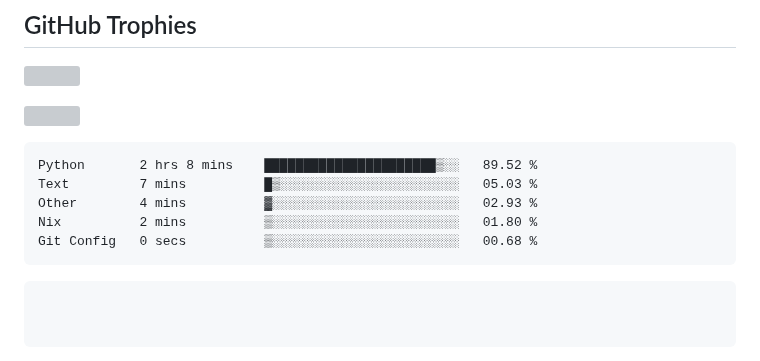
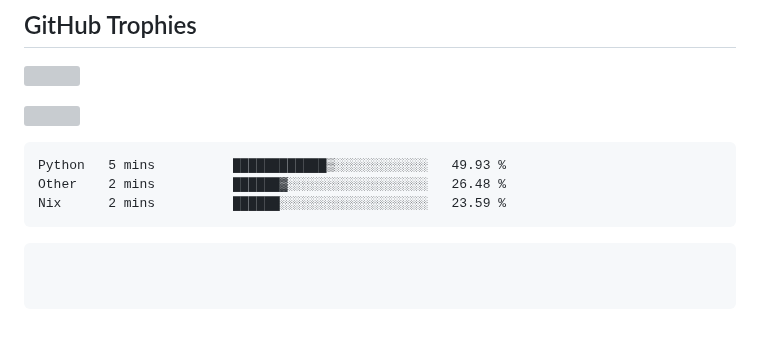
Before and after one commit to swadhinbiswas/swadhinbiswas, a Markdown page: readme.md, the part around the change. Rendered like a GitHub page; blank space fills up the shorter version; grey boxes are pictures that could not be loaded.

Commit message:
Updated waka-readme graph with new metrics

````diff
--- a/readme.md
+++ b/readme.md
@@ -154,11 +154,9 @@
 <!--START_SECTION:waka-->
 
 ```txt
-Python       2 hrs 8 mins    ██████████████████████▒░░   89.52 %
-Text         7 mins          █▒░░░░░░░░░░░░░░░░░░░░░░░   05.03 %
-Other        4 mins          ▓░░░░░░░░░░░░░░░░░░░░░░░░   02.93 %
-Nix          2 mins          ▒░░░░░░░░░░░░░░░░░░░░░░░░   01.80 %
-Git Config   0 secs          ▒░░░░░░░░░░░░░░░░░░░░░░░░   00.68 %
+Python   5 mins          ████████████▒░░░░░░░░░░░░   49.93 %
+Other    2 mins          ██████▓░░░░░░░░░░░░░░░░░░   26.48 %
+Nix      2 mins          ██████░░░░░░░░░░░░░░░░░░░   23.59 %
 ```
 
 <!--END_SECTION:waka-->
````
